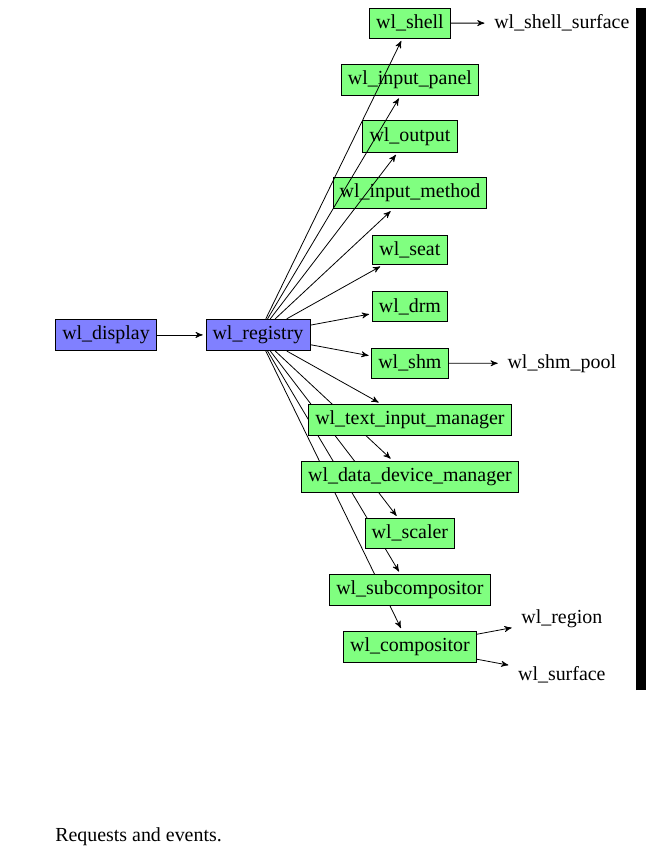
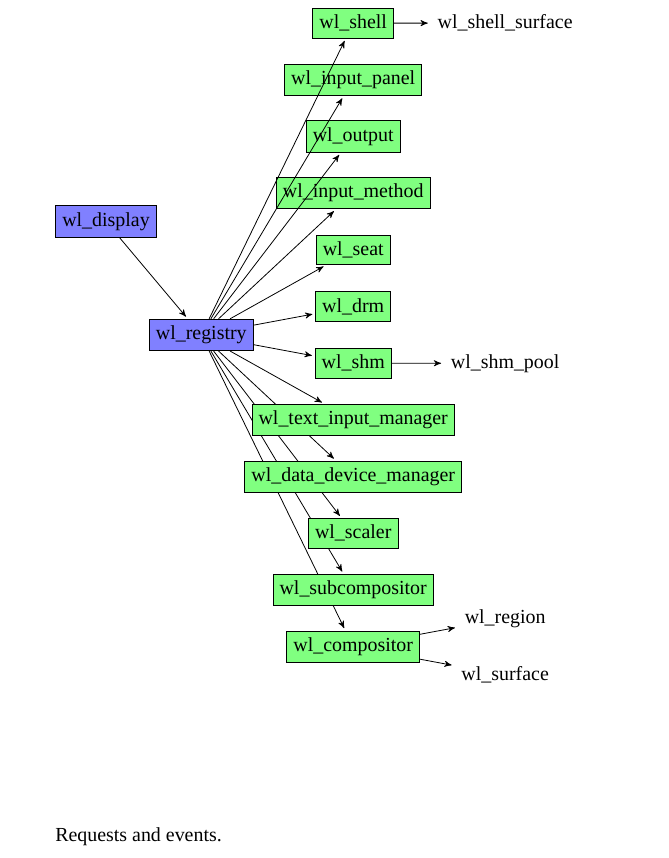
Before and after one commit to eyolfson/the-big-book-of-computing, a LaTeX book (the-big-book-of-computing.tex, which reads chapter/wayland.tex): part of page 58 of 65, cut so that both start at the same text. Compiled offline with XeLaTeX; a missing font is replaced by an installed copy or a similar font.

Commit message:
Realign wayland figure

```diff
--- a/chapter/wayland.tex
+++ b/chapter/wayland.tex
@@ -10,7 +10,7 @@ Wayland is a protocol for graphics and input intended for applications.
   \tikzstyle{global} = [draw, rectangle, fill=green!50]
   \node [core] {wl\_display}
     child {
-      node [core] {wl\_registry}
+      node [core, xshift=-1cm, yshift=-2cm] {wl\_registry}
         child {
           node [global] {wl\_compositor}
             child {
```
